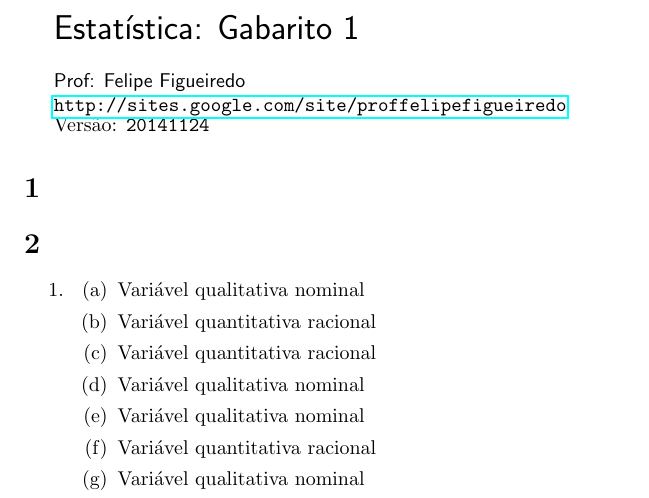
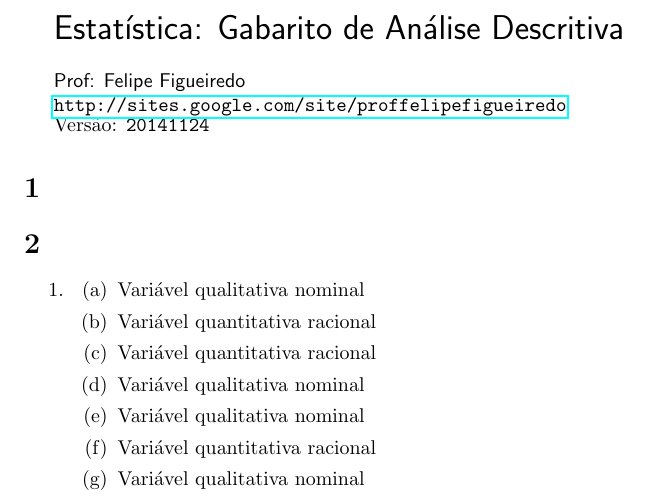
Before and after one commit to philsf/Estatistica, a LaTeX document (Estatistica-lista-descritiva-gabarito.tex): part of page 1 of 2, cut at the place of the change. Compiled offline with pdfLaTeX.

Commit message:
* Estatistica-lista-descritiva-gabarito.tex: Corrigido título do gabarito.

```diff
--- a/Estatistica-lista-descritiva-gabarito.tex
+++ b/Estatistica-lista-descritiva-gabarito.tex
@@ -73,7 +73,7 @@
 \parbox[c]{.825\textwidth}{\raggedright%
   \sffamily {\LARGE
 
-Estatística: Gabarito 1
+Estatística: Gabarito de Análise Descritiva
 
 \par\bigskip}
 % {Centro Universitário Anhanguera de Niterói -- UNIAN\par}
```
